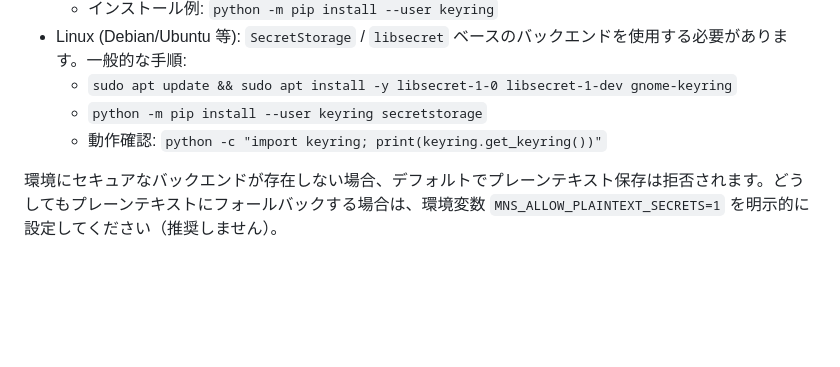
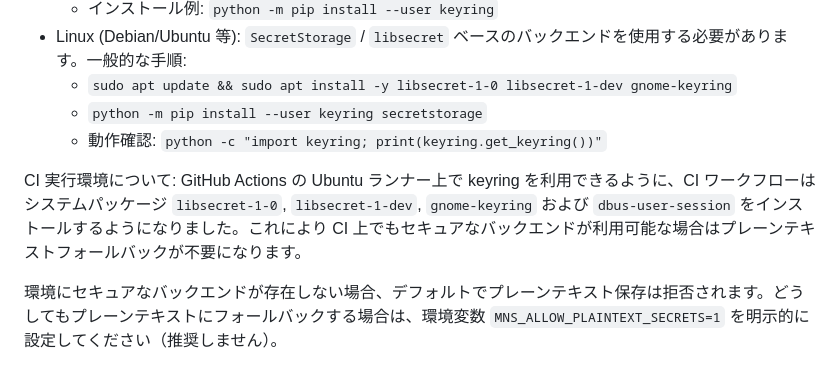
Before and after one commit to TopiTech/mistral_nex_stocks, a Markdown page: README.md, the part around the change. Drawn GitHub-style; blank space fills up the shorter version.

Commit message:
Docs: update CI/keyring notes and lockfile guidance
Co-authored-by: Copilot <223556219+Copilot@users.noreply.github.com>

```diff
--- a/README.md
+++ b/README.md
@@ -96,6 +96,8 @@ Keyring（API キーの安全なストレージ）についての補足:
   - `python -m pip install --user keyring secretstorage`
   - 動作確認: `python -c "import keyring; print(keyring.get_keyring())"`
 
+CI 実行環境について: GitHub Actions の Ubuntu ランナー上で keyring を利用できるように、CI ワークフローはシステムパッケージ `libsecret-1-0`, `libsecret-1-dev`, `gnome-keyring` および `dbus-user-session` をインストールするようになりました。これにより CI 上でもセキュアなバックエンドが利用可能な場合はプレーンテキストフォールバックが不要になります。
+
 環境にセキュアなバックエンドが存在しない場合、デフォルトでプレーンテキスト保存は拒否されます。どうしてもプレーンテキストにフォールバックする場合は、環境変数 `MNS_ALLOW_PLAINTEXT_SECRETS=1` を明示的に設定してください（推奨しません）。
 
 依存関係（yfinance / curl_cffi 等）についてのメモ:
```
